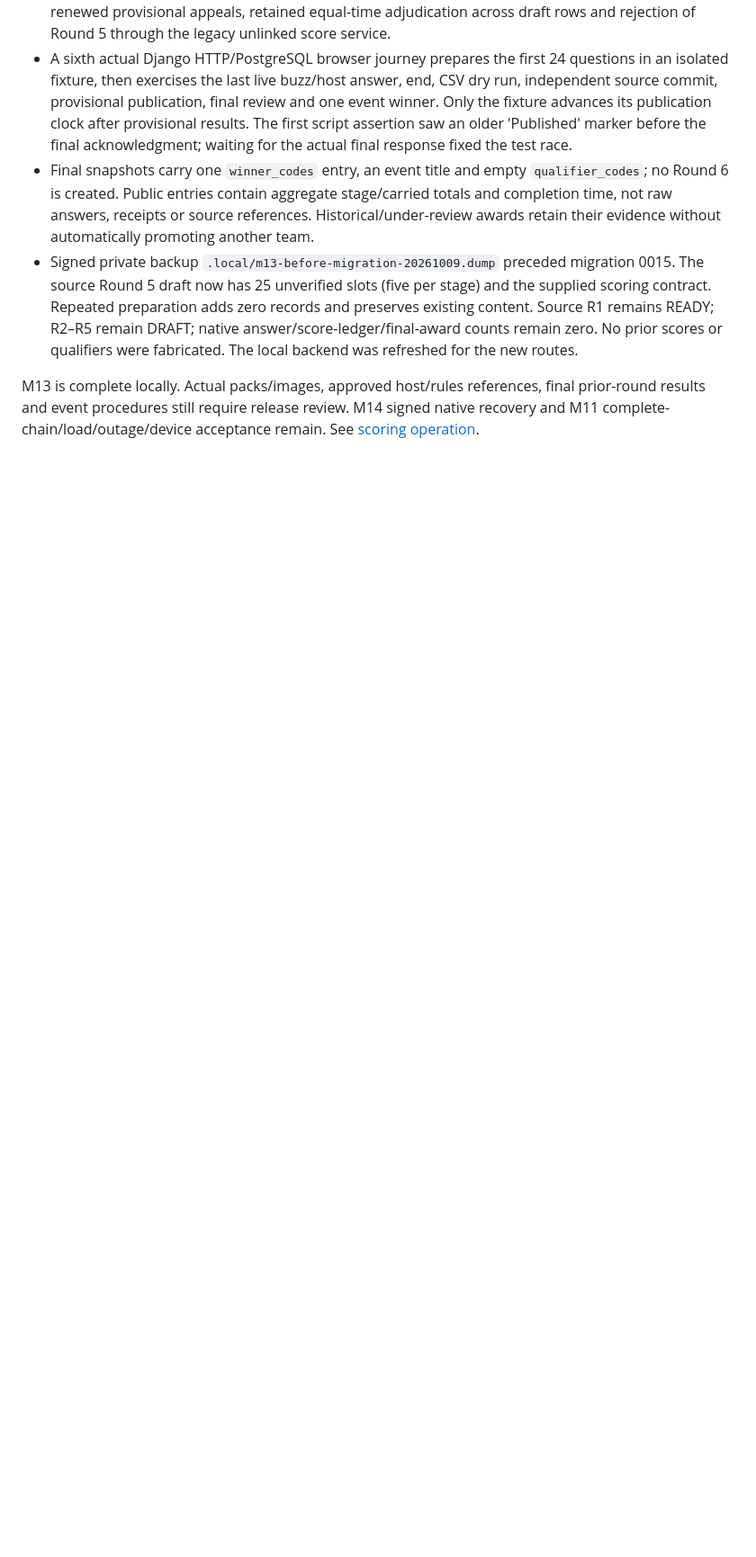
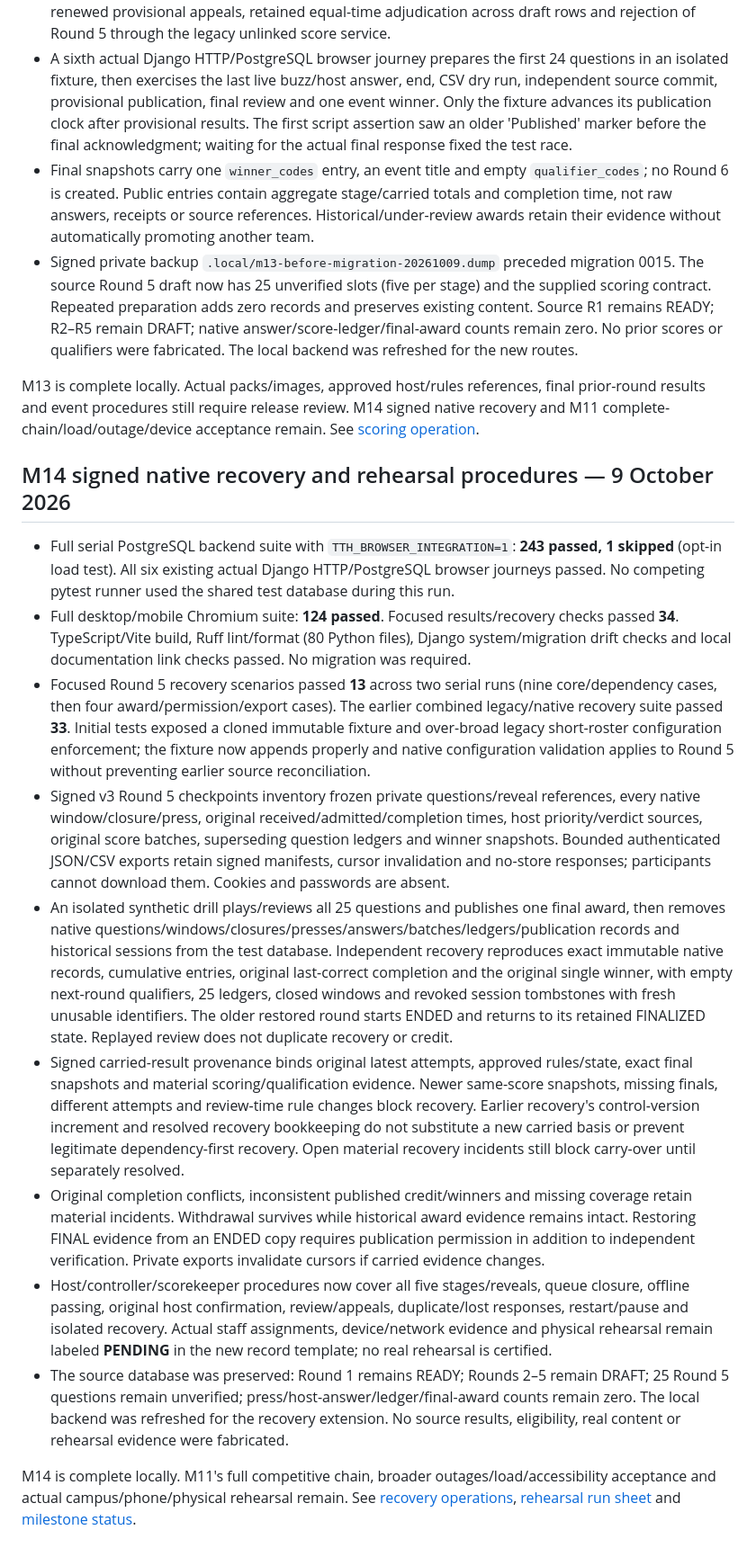
Before and after one commit to Parth-Sharma-Dev/tech-treasure-hunt, a Markdown page: docs/TEST_EVIDENCE.md, the part around the change. Shown at 90% size. Rendered like a GitHub page; blank space fills up the shorter version.

Commit message:
docs: record M14 completion and recovery validation evidence

```diff
--- a/docs/TEST_EVIDENCE.md
+++ b/docs/TEST_EVIDENCE.md
@@ -173,3 +173,17 @@ M12 is complete locally. Actual question packs/images/encoding/reveals, host rul
 - Signed private backup `.local/m13-before-migration-20261009.dump` preceded migration 0015. The source Round 5 draft now has 25 unverified slots (five per stage) and the supplied scoring contract. Repeated preparation adds zero records and preserves existing content. Source R1 remains READY; R2–R5 remain DRAFT; native answer/score-ledger/final-award counts remain zero. No prior scores or qualifiers were fabricated. The local backend was refreshed for the new routes.
 
 M13 is complete locally. Actual packs/images, approved host/rules references, final prior-round results and event procedures still require release review. M14 signed native recovery and M11 complete-chain/load/outage/device acceptance remain. See [scoring operation](ROUND5_SCORING.md).
+
+## M14 signed native recovery and rehearsal procedures — 9 October 2026
+
+- Full serial PostgreSQL backend suite with `TTH_BROWSER_INTEGRATION=1`: **243 passed, 1 skipped** (opt-in load test). All six existing actual Django HTTP/PostgreSQL browser journeys passed. No competing pytest runner used the shared test database during this run.
+- Full desktop/mobile Chromium suite: **124 passed**. Focused results/recovery checks passed **34**. TypeScript/Vite build, Ruff lint/format (80 Python files), Django system/migration drift checks and local documentation link checks passed. No migration was required.
+- Focused Round 5 recovery scenarios passed **13** across two serial runs (nine core/dependency cases, then four award/permission/export cases). The earlier combined legacy/native recovery suite passed **33**. Initial tests exposed a cloned immutable fixture and over-broad legacy short-roster configuration enforcement; the fixture now appends properly and native configuration validation applies to Round 5 without preventing earlier source reconciliation.
+- Signed v3 Round 5 checkpoints inventory frozen private questions/reveal references, every native window/closure/press, original received/admitted/completion times, host priority/verdict sources, original score batches, superseding question ledgers and winner snapshots. Bounded authenticated JSON/CSV exports retain signed manifests, cursor invalidation and no-store responses; participants cannot download them. Cookies and passwords are absent.
+- An isolated synthetic drill plays/reviews all 25 questions and publishes one final award, then removes native questions/windows/closures/presses/answers/batches/ledgers/publication records and historical sessions from the test database. Independent recovery reproduces exact immutable native records, cumulative entries, original last-correct completion and the original single winner, with empty next-round qualifiers, 25 ledgers, closed windows and revoked session tombstones with fresh unusable identifiers. The older restored round starts ENDED and returns to its retained FINALIZED state. Replayed review does not duplicate recovery or credit.
+- Signed carried-result provenance binds original latest attempts, approved rules/state, exact final snapshots and material scoring/qualification evidence. Newer same-score snapshots, missing finals, different attempts and review-time rule changes block recovery. Earlier recovery's control-version increment and resolved recovery bookkeeping do not substitute a new carried basis or prevent legitimate dependency-first recovery. Open material recovery incidents still block carry-over until separately resolved.
+- Original completion conflicts, inconsistent published credit/winners and missing coverage retain material incidents. Withdrawal survives while historical award evidence remains intact. Restoring FINAL evidence from an ENDED copy requires publication permission in addition to independent verification. Private exports invalidate cursors if carried evidence changes.
+- Host/controller/scorekeeper procedures now cover all five stages/reveals, queue closure, offline passing, original host confirmation, review/appeals, duplicate/lost responses, restart/pause and isolated recovery. Actual staff assignments, device/network evidence and physical rehearsal remain labeled **PENDING** in the new record template; no real rehearsal is certified.
+- The source database was preserved: Round 1 remains READY; Rounds 2–5 remain DRAFT; 25 Round 5 questions remain unverified; press/host-answer/ledger/final-award counts remain zero. The local backend was refreshed for the recovery extension. No source results, eligibility, real content or rehearsal evidence were fabricated.
+
+M14 is complete locally. M11's full competitive chain, broader outages/load/accessibility acceptance and actual campus/phone/physical rehearsal remain. See [recovery operations](EVIDENCE_RECOVERY.md), [rehearsal run sheet](ROUND5_REHEARSAL.md) and [milestone status](DEVELOPMENT_STATUS.md).
```
Also changed, not shown: docs/DEVELOPMENT_STATUS.md (+7 -5 lines).
